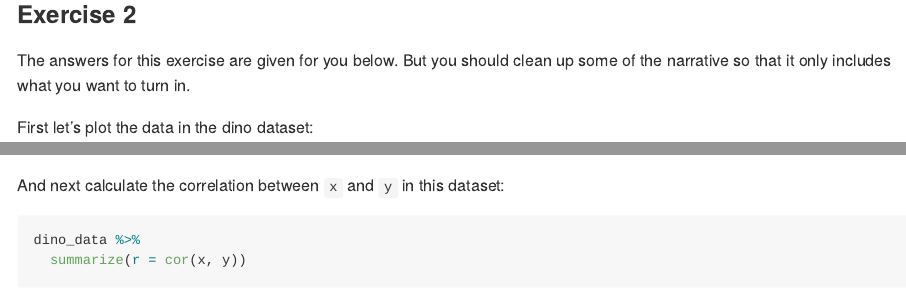
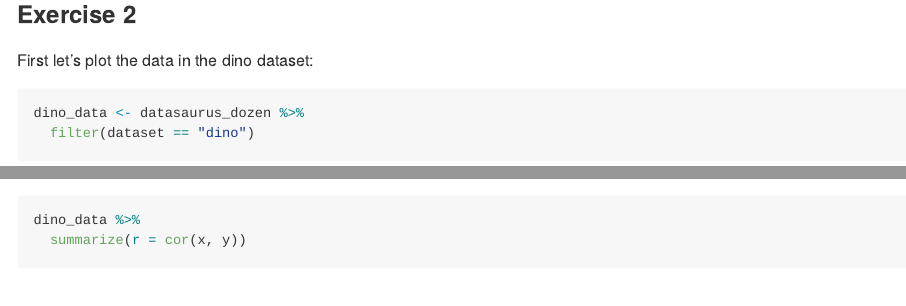
Before and after one commit to AwesomePie1453/Lab-01, an R Markdown document (lab-01-hello-r.Rmd): the page in a window 1100 px wide, from 600 px down, and a second part further down, joined at a grey line. Rendered offline with R 4.5, knitr and Pandoc, with nearby package versions; some code elsewhere in the file could not run offline.

Commit message:
Added example for

````diff
--- a/lab-01-hello-r.Rmd
+++ b/lab-01-hello-r.Rmd
@@ -25,9 +25,6 @@
 
 ### Exercise 2
 
-The answers for this exercise are given for you below.
-But you should clean up some of the narrative so that it only includes what you want to turn in.
-
 First let's plot the data in the dino dataset:
 
 ```{r plot-dino, fig.height=3, fig.width=6}
@@ -38,7 +35,6 @@
   geom_point()
 ```
 
-And next calculate the correlation between `x` and `y` in this dataset:
 
 ```{r cor-dino}
 dino_data %>%
````
Also changed, not shown: lab-01-hello-r.md.
